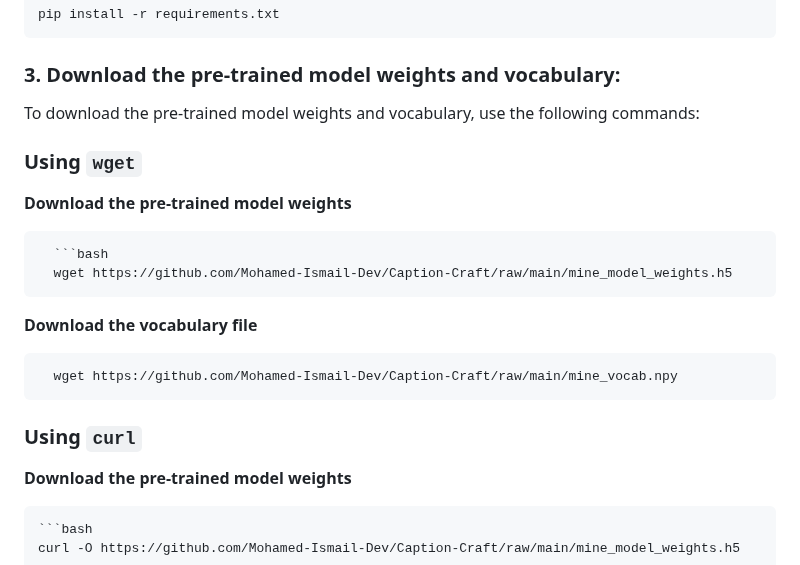
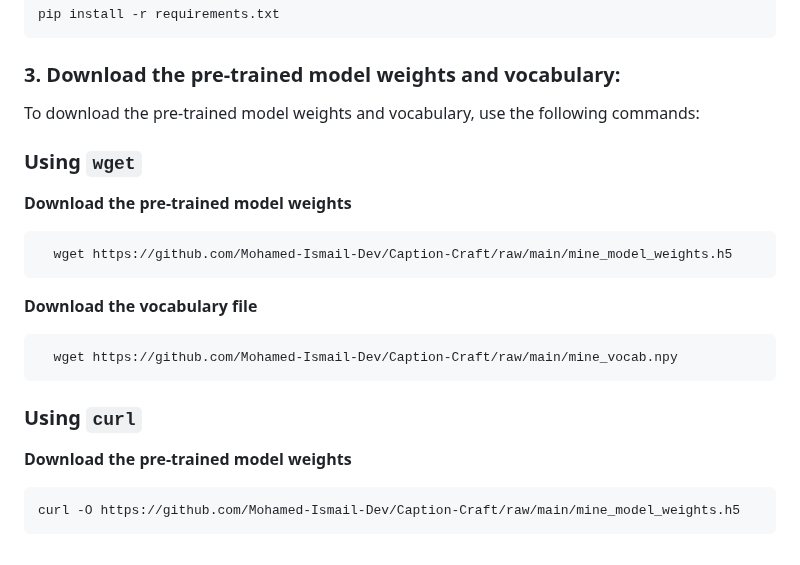
Before and after one commit to Mohamed-Ismail-Dev/Caption-Craft, a Markdown page: README.md, the part around the change. GitHub-like rendering.

````diff
--- a/README.md
+++ b/README.md
@@ -87,13 +87,12 @@ The image captioning model in Caption Craft is built by combining a Convolutiona
 
 ### 3. Download the pre-trained model weights and vocabulary:
 
-   To download the pre-trained model weights and vocabulary, use the following commands:
+  To download the pre-trained model weights and vocabulary, use the following commands:
 
    ### Using `wget`
 
    **Download the pre-trained model weights**
 
-      ```bash
       wget https://github.com/Mohamed-Ismail-Dev/Caption-Craft/raw/main/mine_model_weights.h5
 
    **Download the vocabulary file**
@@ -104,7 +103,6 @@ The image captioning model in Caption Craft is built by combining a Convolutiona
 
    **Download the pre-trained model weights**
 
-    ```bash
     curl -O https://github.com/Mohamed-Ismail-Dev/Caption-Craft/raw/main/mine_model_weights.h5
 
    **Download the vocabulary file**
````
